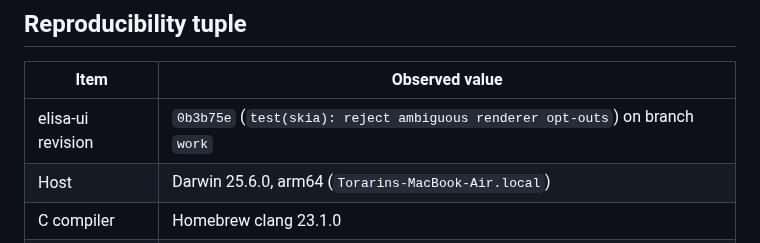
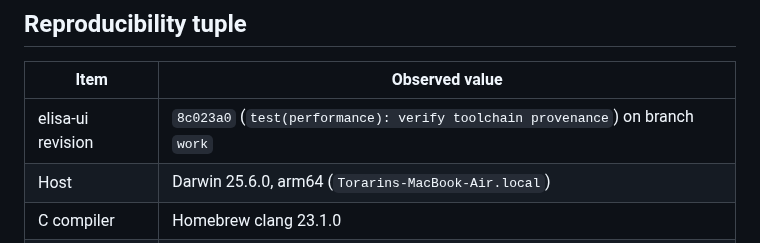
Before and after one commit to torarinvik/elisa-ui, a Markdown page: docs/implementation-baseline.md, the part around the change. GitHub-like rendering.

Commit message:
docs: record performance toolchain provenance

```diff
--- a/docs/implementation-baseline.md
+++ b/docs/implementation-baseline.md
@@ -8,7 +8,7 @@ parity on untested platforms.
 
 | Item | Observed value |
 | --- | --- |
-| elisa-ui revision | `0b3b75e` (`test(skia): reject ambiguous renderer opt-outs`) on branch `work` |
+| elisa-ui revision | `8c023a0` (`test(performance): verify toolchain provenance`) on branch `work` |
 | Host | Darwin 25.6.0, arm64 (`Torarins-MacBook-Air.local`) |
 | C compiler | Homebrew clang 23.1.0 |
 | Elisa compiler | `../wasm-sdk-compiler/bin/elisac-stage1` on clean `codex/wasm-sdk`, revision `c6948142f19d`; SHA-256 `56945beffa13240afdd004ac7590580b56f11c7406fc82c16309f6bd9025e574` |
```
